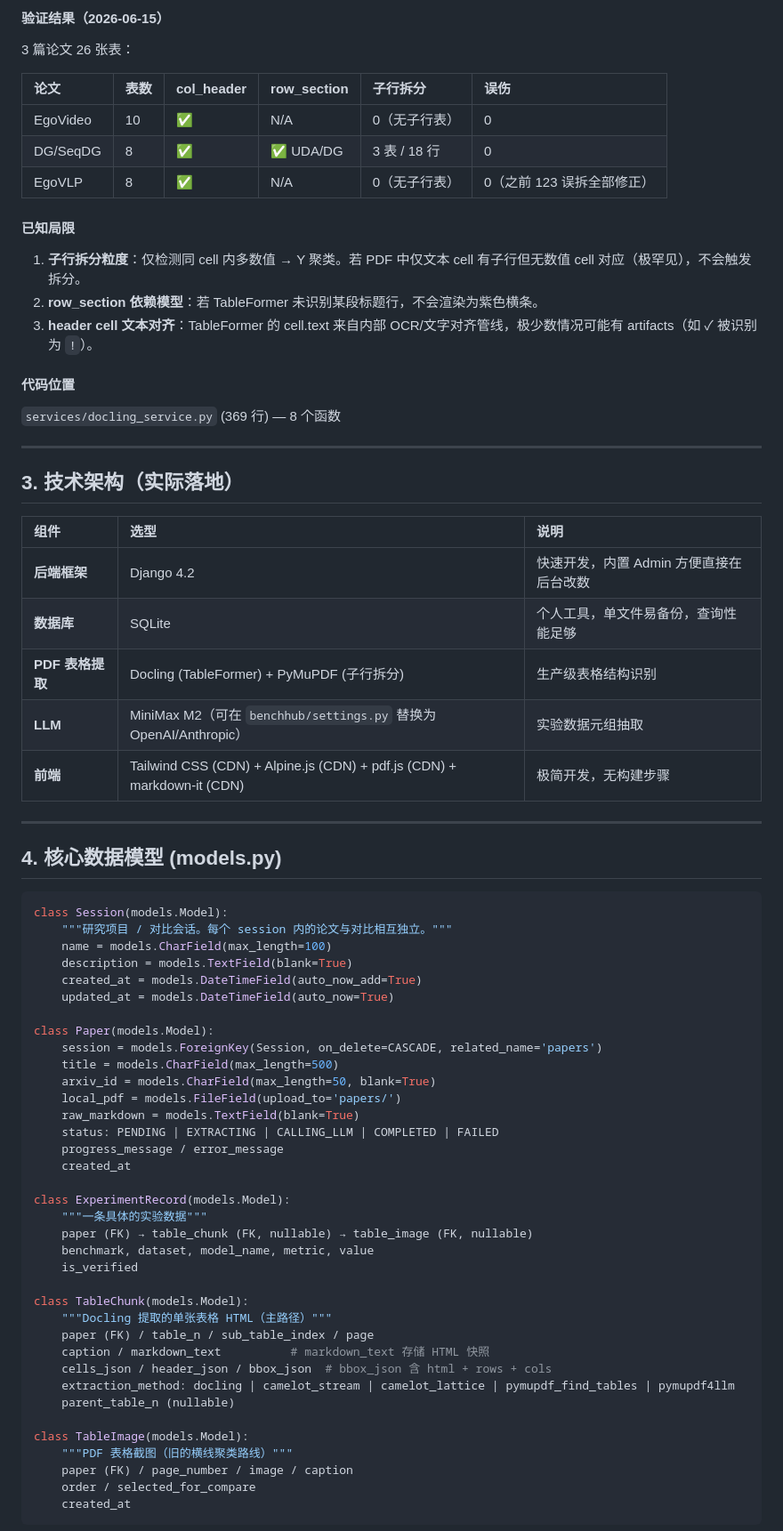
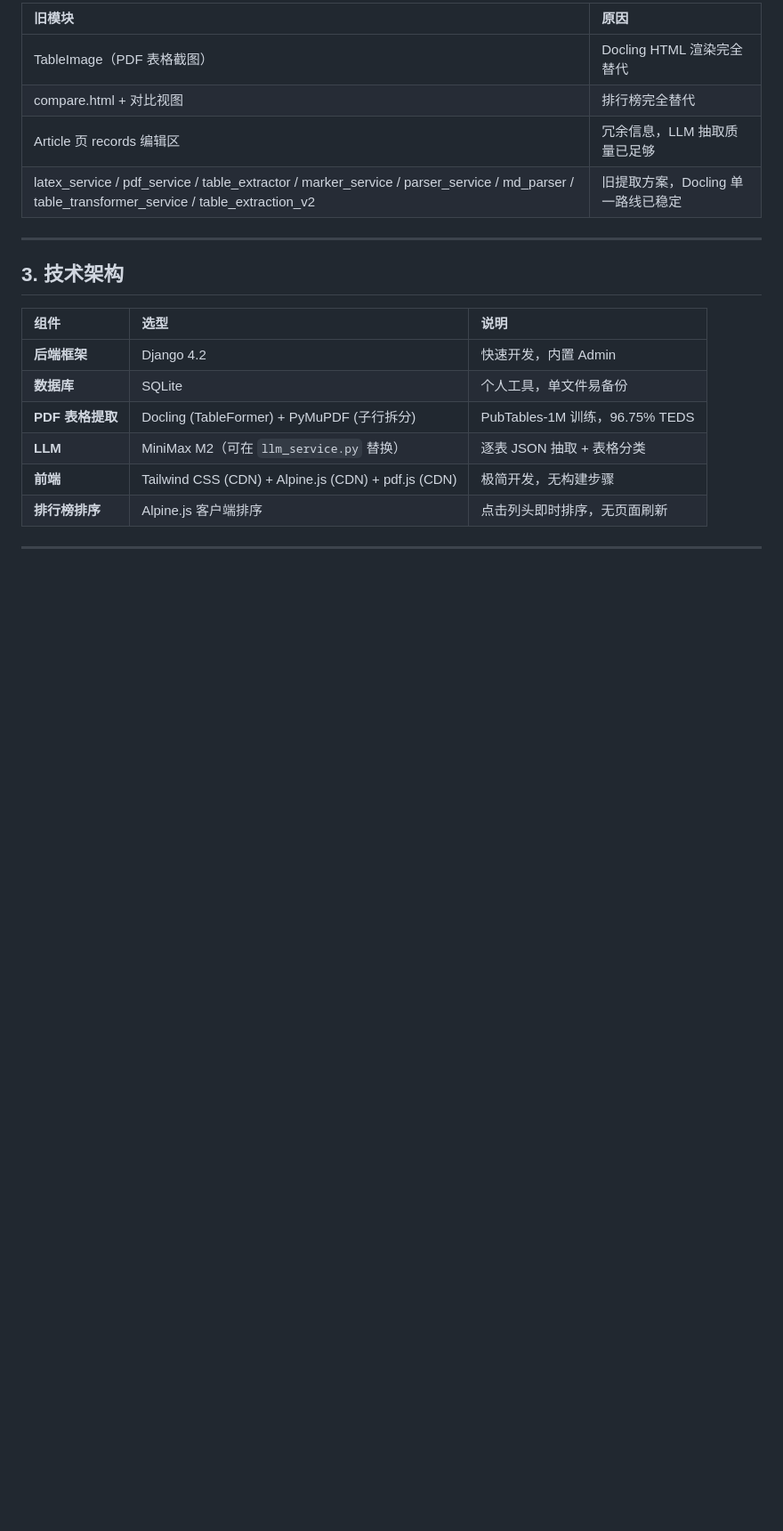
Before and after one commit to DemoStoneG/BenchHub, a Markdown page: BenchHub.md, the part around one of its changes. Shown at 89% size. GitHub-like rendering; blank space fills up the shorter version.

Commit message:
Update BenchHub.md: full project status, feature list, architecture, 8 key technical challenges

````diff
--- a/BenchHub.md
+++ b/BenchHub.md
@@ -72,75 +58,22 @@ TableFormer 有时将 PDF 中多个物理子行（如 Method 列有 "Source Only
-#### 验证结果（2026-06-15）
-
-3 篇论文 26 张表：
-
-| 论文 | 表数 | col_header | row_section | 子行拆分 | 误伤 |
-|:---|:---|:---|:---|:---|:---|
-| EgoVideo | 10 | ✅ | N/A | 0（无子行表） | 0 |
-| DG/SeqDG | 8 | ✅ | ✅ UDA/DG | 3 表 / 18 行 | 0 |
-| EgoVLP | 8 | ✅ | N/A | 0（无子行表） | 0（之前 123 误拆全部修正） |
-
-#### 已知局限
-
-1. **子行拆分粒度**：仅检测同 cell 内多数值 → Y 聚类。若 PDF 中仅文本 cell 有子行但无数值 cell 对应（极罕见），不会触发拆分。
-2. **row_section 依赖模型**：若 TableFormer 未识别某段标题行，不会渲染为紫色横条。
-3. **header cell 文本对齐**：TableFormer 的 cell.text 来自内部 OCR/文字对齐管线，极少数情况可能有 artifacts（如 ✓ 被识别为 `!`）。
-
-#### 代码位置
-
-`services/docling_service.py` (369 行) — 8 个函数
+| 旧模块 | 原因 |
+|:---|:---|
+| TableImage（PDF 表格截图） | Docling HTML 渲染完全替代 |
+| compare.html + 对比视图 | 排行榜完全替代 |
+| Article 页 records 编辑区 | 冗余信息，LLM 抽取质量已足够 |
+| latex_service / pdf_service / table_extractor / marker_service / parser_service / md_parser / table_transformer_service / table_extraction_v2 | 旧提取方案，Docling 单一路线已稳定 |
 
 ---
 
-## 3. 技术架构（实际落地）
+## 3. 技术架构
 
 | 组件 | 选型 | 说明 |
 |:---|:---|:---|
-| **后端框架** | Django 4.2 | 快速开发，内置 Admin 方便直接在后台改数 |
-| **数据库** | SQLite | 个人工具，单文件易备份，查询性能足够 |
-| **PDF 表格提取** | Docling (TableFormer) + PyMuPDF (子行拆分) | 生产级表格结构识别 |
-| **LLM** | MiniMax M2（可在 `benchhub/settings.py` 替换为 OpenAI/Anthropic） | 实验数据元组抽取 |
-| **前端** | Tailwind CSS (CDN) + Alpine.js (CDN) + pdf.js (CDN) + markdown-it (CDN) | 极简开发，无构建步骤 |
+| **后端框架** | Django 4.2 | 快速开发，内置 Admin |
+| **数据库** | SQLite | 个人工具，单文件易备份 |
+| **PDF 表格提取** | Docling (TableFormer) + PyMuPDF (子行拆分) | PubTables-1M 训练，96.75% TEDS |
+| **LLM** | MiniMax M2（可在 `llm_service.py` 替换） | 逐表 JSON 抽取 + 表格分类 |
+| **前端** | Tailwind CSS (CDN) + Alpine.js (CDN) + pdf.js (CDN) | 极简开发，无构建步骤 |
+| **排行榜排序** | Alpine.js 客户端排序 | 点击列头即时排序，无页面刷新 |
 
 ---
 
-## 4. 核心数据模型 (models.py)
-
-```python
-class Session(models.Model):
-    """研究项目 / 对比会话。每个 session 内的论文与对比相互独立。"""
-    name = models.CharField(max_length=100)
-    description = models.TextField(blank=True)
-    created_at = models.DateTimeField(auto_now_add=True)
-    updated_at = models.DateTimeField(auto_now=True)
-
-class Paper(models.Model):
-    session = models.ForeignKey(Session, on_delete=CASCADE, related_name='papers')
-    title = models.CharField(max_length=500)
-    arxiv_id = models.CharField(max_length=50, blank=True)
-    local_pdf = models.FileField(upload_to='papers/')
-    raw_markdown = models.TextField(blank=True)
-    status: PENDING | EXTRACTING | CALLING_LLM | COMPLETED | FAILED
-    progress_message / error_message
-    created_at
-
-class ExperimentRecord(models.Model):
-    """一条具体的实验数据"""
-    paper (FK) → table_chunk (FK, nullable) → table_image (FK, nullable)
-    benchmark, dataset, model_name, metric, value
-    is_verified
-
-class TableChunk(models.Model):
-    """Docling 提取的单张表格 HTML（主路径）"""
-    paper (FK) / table_n / sub_table_index / page
-    caption / markdown_text          # markdown_text 存储 HTML 快照
-    cells_json / header_json / bbox_json  # bbox_json 含 html + rows + cols
-    extraction_method: docling | camelot_stream | camelot_lattice | pymupdf_find_tables | pymupdf4llm
-    parent_table_n (nullable)
-
-class TableImage(models.Model):
-    """PDF 表格截图（旧的横线聚类路线）"""
-    paper (FK) / page_number / image / caption
-    order / selected_for_compare
-    created_at
-```
-
````
Also changed, not shown: other parts of BenchHub.md (+133 -93 lines).
